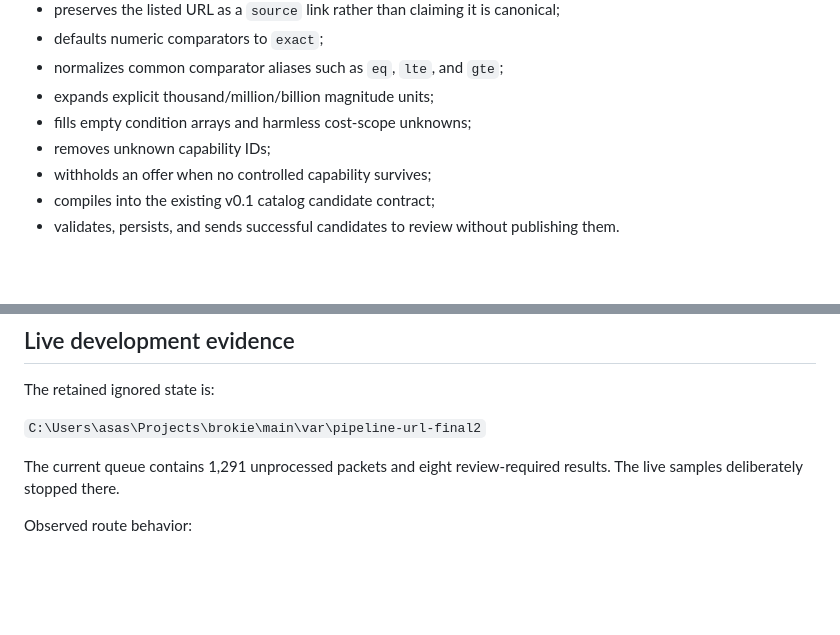
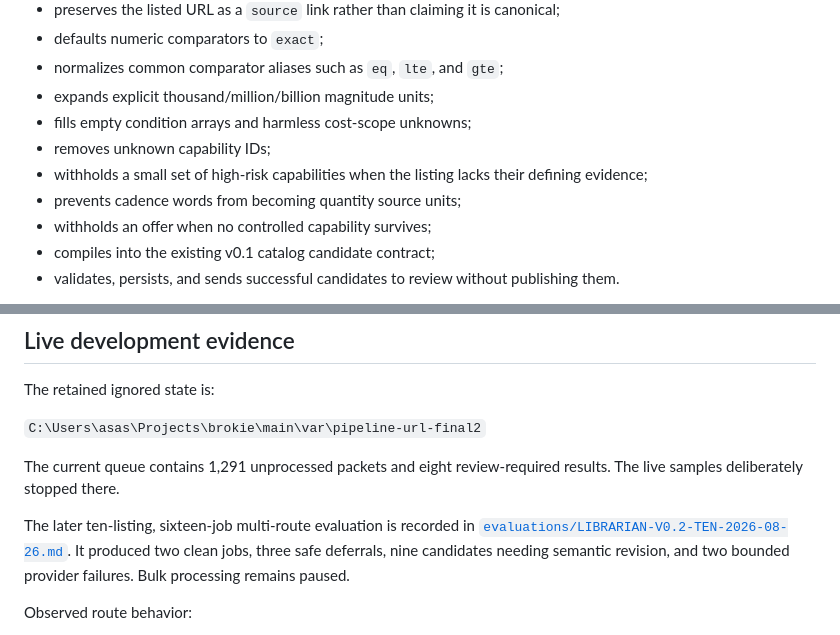
Before and after one commit to asavs/brokie, a Markdown page: docs/LIBRARIAN-V0.2.md, 2 parts joined by grey strips. Drawn GitHub-style; blank space fills up the shorter version.

Commit message:
Document Librarian ten-listing bake-off

```diff
--- a/docs/LIBRARIAN-V0.2.md
+++ b/docs/LIBRARIAN-V0.2.md
@@ -42,6 +42,8 @@ Brokie:
 - expands explicit thousand/million/billion magnitude units;
 - fills empty condition arrays and harmless cost-scope unknowns;
 - removes unknown capability IDs;
+- withholds a small set of high-risk capabilities when the listing lacks their defining evidence;
+- prevents cadence words from becoming quantity source units;
 - withholds an offer when no controlled capability survives;
 - compiles into the existing v0.1 catalog candidate contract;
 - validates, persists, and sends successful candidates to review without publishing them.
@@ -64,6 +66,11 @@ The retained ignored state is:
 `C:\Users\asas\Projects\brokie\main\var\pipeline-url-final2`
 
 The current queue contains 1,291 unprocessed packets and eight review-required results. The live samples deliberately stopped there.
+
+The later ten-listing, sixteen-job multi-route evaluation is recorded in
+[`evaluations/LIBRARIAN-V0.2-TEN-2026-08-26.md`](evaluations/LIBRARIAN-V0.2-TEN-2026-08-26.md).
+It produced two clean jobs, three safe deferrals, nine candidates needing semantic
+revision, and two bounded provider failures. Bulk processing remains paused.
 
 Observed route behavior:
 
```
Also changed, not shown: docs/evaluations/LIBRARIAN-V0.2-TEN-2026-08-26.md (added, +128 -0 lines).
